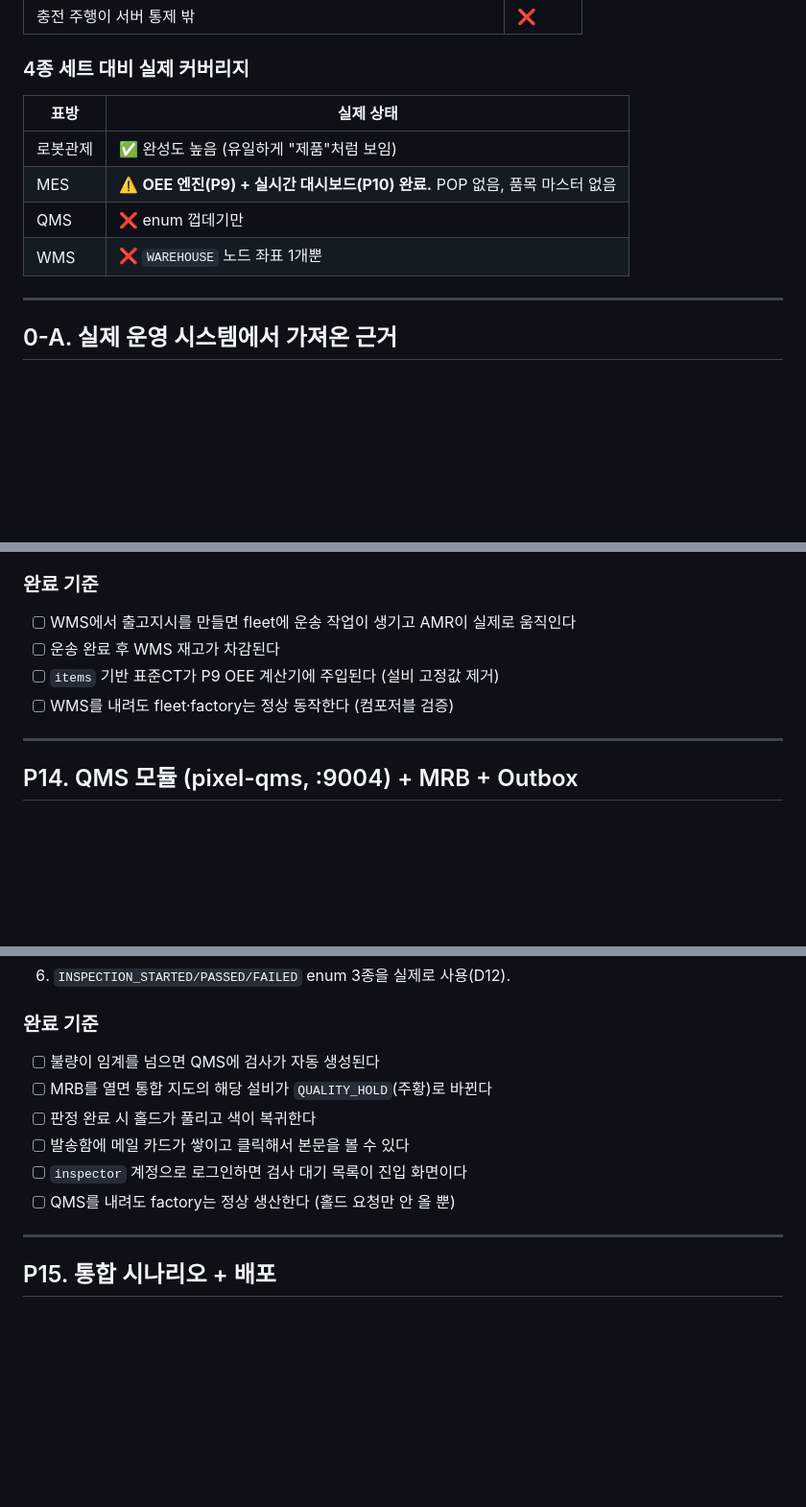
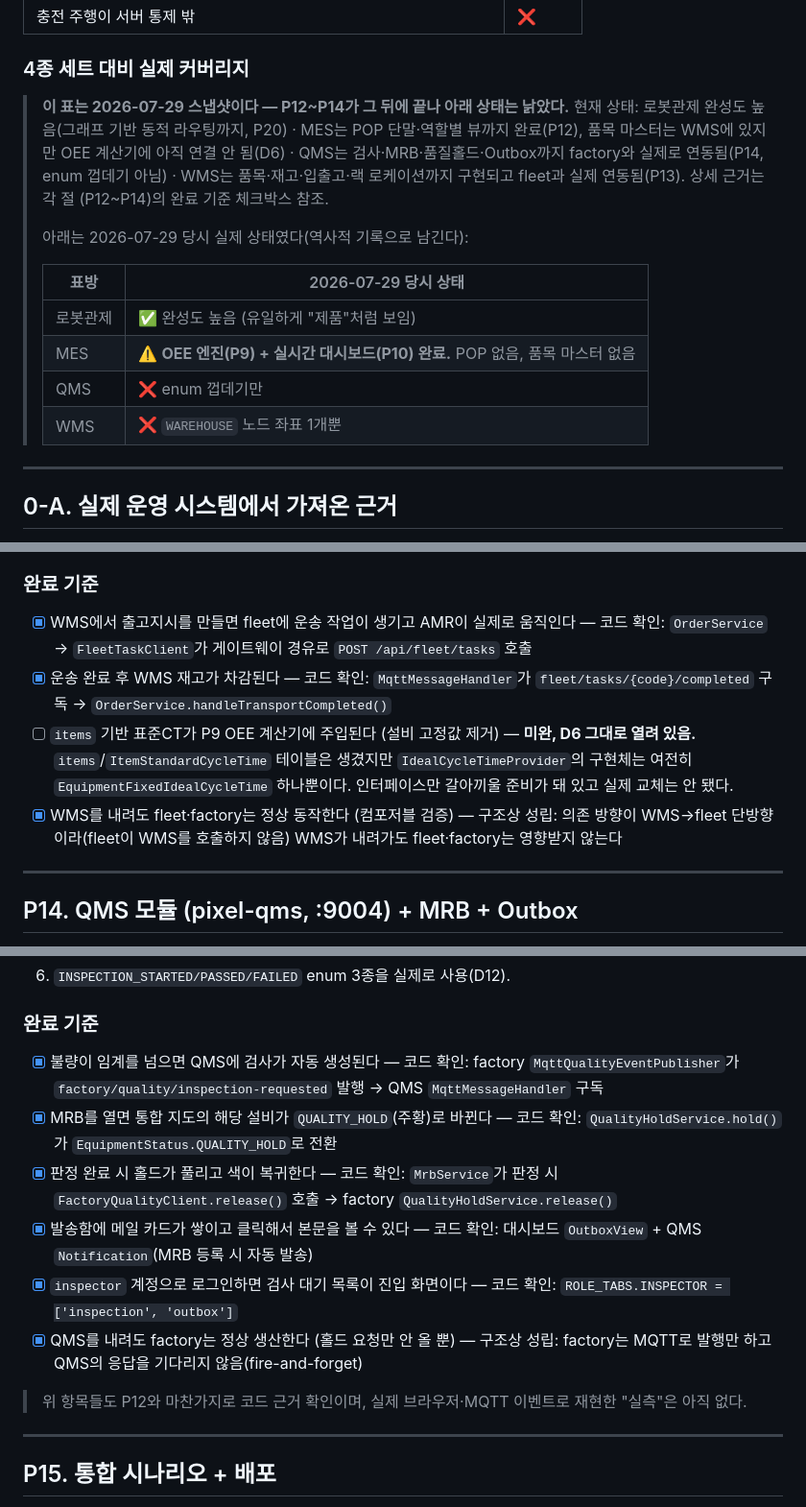
Before and after one commit to Dong-yeon/pixel-platform-portfolio, a Markdown page: docs/pixel-platform-roadmap.md, 3 parts joined by grey strips. Shown at 96% size. GitHub-like rendering; blank space fills up the shorter version.

```diff
--- a/docs/pixel-platform-roadmap.md
+++ b/docs/pixel-platform-roadmap.md
@@ -58,12 +61,21 @@
 
 ### 4종 세트 대비 실제 커버리지
 
-| 표방 | 실제 상태 |
-|---|---|
-| 로봇관제 | ✅ 완성도 높음 (유일하게 "제품"처럼 보임) |
-| MES | ⚠️ **OEE 엔진(P9) + 실시간 대시보드(P10) 완료.** POP 없음, 품목 마스터 없음 |
-| QMS | ❌ enum 껍데기만 |
-| WMS | ❌ `WAREHOUSE` 노드 좌표 1개뿐 |
+> **이 표는 2026-07-29 스냅샷이다 — P12~P14가 그 뒤에 끝나 아래 상태는 낡았다.**
+> 현재 상태: 로봇관제 완성도 높음(그래프 기반 동적 라우팅까지, P20) · MES는 POP 단말·역할별
+> 뷰까지 완료(P12), 품목 마스터는 WMS에 있지만 OEE 계산기에 아직 연결 안 됨(D6) · QMS는
+> 검사·MRB·품질홀드·Outbox까지 factory와 실제로 연동됨(P14, enum 껍데기 아님) · WMS는
+> 품목·재고·입출고·랙 로케이션까지 구현되고 fleet과 실제 연동됨(P13). 상세 근거는 각 절
+> (P12~P14)의 완료 기준 체크박스 참조.
+>
+> 아래는 2026-07-29 당시 실제 상태였다(역사적 기록으로 남긴다):
+>
+> | 표방 | 2026-07-29 당시 상태 |
+> |---|---|
+> | 로봇관제 | ✅ 완성도 높음 (유일하게 "제품"처럼 보임) |
+> | MES | ⚠️ **OEE 엔진(P9) + 실시간 대시보드(P10) 완료.** POP 없음, 품목 마스터 없음 |
+> | QMS | ❌ enum 껍데기만 |
+> | WMS | ❌ `WAREHOUSE` 노드 좌표 1개뿐 |
 
 ---
 
@@ -551,10 +571,16 @@
 
 ### 완료 기준
 
-- [ ] WMS에서 출고지시를 만들면 fleet에 운송 작업이 생기고 AMR이 실제로 움직인다
-- [ ] 운송 완료 후 WMS 재고가 차감된다
-- [ ] `items` 기반 표준CT가 P9 OEE 계산기에 주입된다 (설비 고정값 제거)
-- [ ] WMS를 내려도 fleet·factory는 정상 동작한다 (컴포저블 검증)
+- [x] WMS에서 출고지시를 만들면 fleet에 운송 작업이 생기고 AMR이 실제로 움직인다 —
+      코드 확인: `OrderService` → `FleetTaskClient`가 게이트웨이 경유로 `POST /api/fleet/tasks` 호출
+- [x] 운송 완료 후 WMS 재고가 차감된다 — 코드 확인: `MqttMessageHandler`가
+      `fleet/tasks/{code}/completed` 구독 → `OrderService.handleTransportCompleted()`
+- [ ] `items` 기반 표준CT가 P9 OEE 계산기에 주입된다 (설비 고정값 제거) — **미완, D6 그대로
+      열려 있음.** `items`/`ItemStandardCycleTime` 테이블은 생겼지만 `IdealCycleTimeProvider`의
+      구현체는 여전히 `EquipmentFixedIdealCycleTime` 하나뿐이다. 인터페이스만 갈아끼울 준비가 돼
+      있고 실제 교체는 안 됐다.
+- [x] WMS를 내려도 fleet·factory는 정상 동작한다 (컴포저블 검증) — 구조상 성립: 의존 방향이
+      WMS→fleet 단방향이라(fleet이 WMS를 호출하지 않음) WMS가 내려가도 fleet·factory는 영향받지 않는다
 
 ---
 
@@ -600,12 +626,22 @@
 
 ### 완료 기준
 
-- [ ] 불량이 임계를 넘으면 QMS에 검사가 자동 생성된다
-- [ ] MRB를 열면 통합 지도의 해당 설비가 `QUALITY_HOLD`(주황)로 바뀐다
-- [ ] 판정 완료 시 홀드가 풀리고 색이 복귀한다
-- [ ] 발송함에 메일 카드가 쌓이고 클릭해서 본문을 볼 수 있다
-- [ ] `inspector` 계정으로 로그인하면 검사 대기 목록이 진입 화면이다
-- [ ] QMS를 내려도 factory는 정상 생산한다 (홀드 요청만 안 올 뿐)
+- [x] 불량이 임계를 넘으면 QMS에 검사가 자동 생성된다 — 코드 확인: factory
+      `MqttQualityEventPublisher`가 `factory/quality/inspection-requested` 발행 →
+      QMS `MqttMessageHandler` 구독
+- [x] MRB를 열면 통합 지도의 해당 설비가 `QUALITY_HOLD`(주황)로 바뀐다 — 코드 확인:
+      `QualityHoldService.hold()`가 `EquipmentStatus.QUALITY_HOLD`로 전환
+- [x] 판정 완료 시 홀드가 풀리고 색이 복귀한다 — 코드 확인: `MrbService`가 판정 시
+      `FactoryQualityClient.release()` 호출 → factory `QualityHoldService.release()`
+- [x] 발송함에 메일 카드가 쌓이고 클릭해서 본문을 볼 수 있다 — 코드 확인: 대시보드
+      `OutboxView` + QMS `Notification`(MRB 등록 시 자동 발송)
+- [x] `inspector` 계정으로 로그인하면 검사 대기 목록이 진입 화면이다 — 코드 확인:
+      `ROLE_TABS.INSPECTOR = ['inspection', 'outbox']`
+- [x] QMS를 내려도 factory는 정상 생산한다 (홀드 요청만 안 올 뿐) — 구조상 성립: factory는
+      MQTT로 발행만 하고 QMS의 응답을 기다리지 않음(fire-and-forget)
+
+> 위 항목들도 P12와 마찬가지로 코드 근거 확인이며, 실제 브라우저·MQTT 이벤트로 재현한
+> "실측"은 아직 없다.
 
 ---
 
```
Also changed, not shown: other parts of docs/pixel-platform-roadmap.md (+16 -5 lines), docs/BACKLOG.md (+26 -10 lines).
